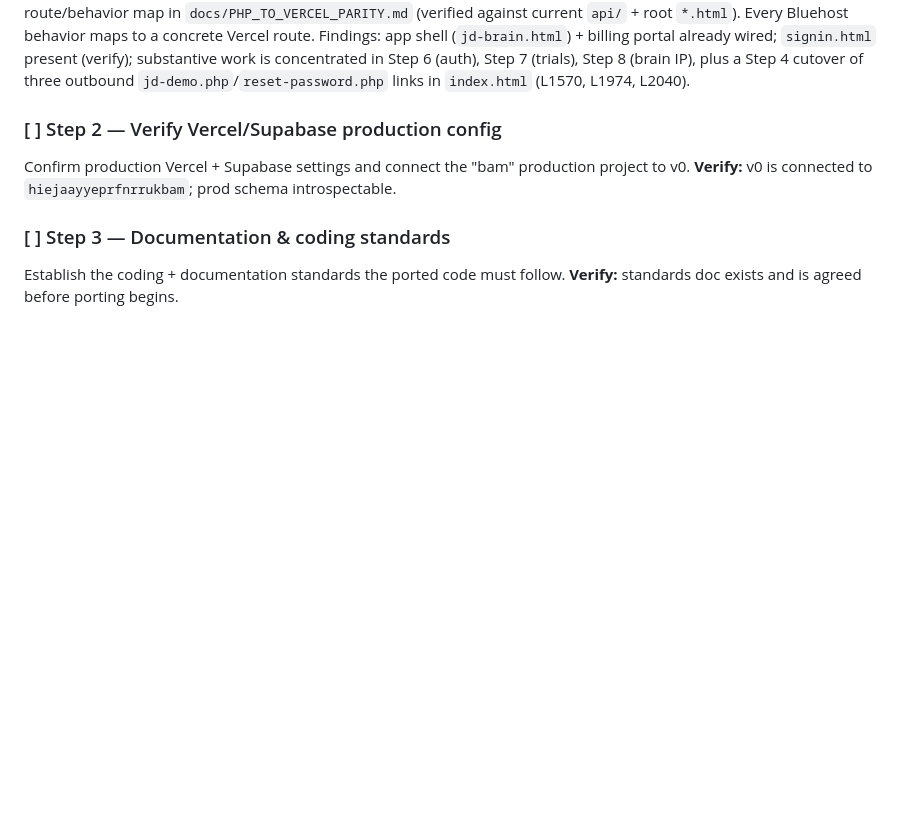
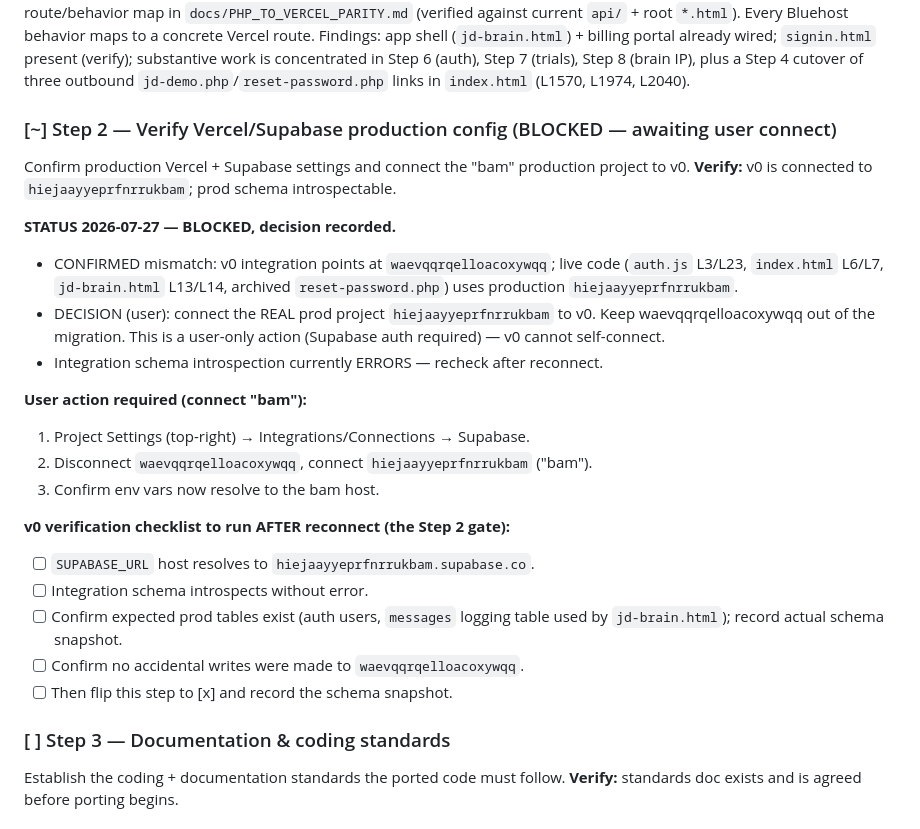
Before and after one commit to jdcastle53-coder/digital-jd-site, a Markdown page: docs/BLUEHOST_MIGRATION_PLAN.md, the part around the change. GitHub-like rendering; blank space fills up the shorter version.

Commit message:
Step 2: record prod Supabase mismatch, block pending user connect
CONFIRMED: v0 integration -> waevqqrqelloacoxywqq, but live code -> production
hiejaayyeprfnrrukbam. User decision: connect the real bam prod project (user-only
action). Runbook now carries the exact connect steps + v0 verification checklist
to run the moment bam is connected.

Co-authored-by: v0 <it+v0agent@vercel.com>

```diff
--- a/docs/BLUEHOST_MIGRATION_PLAN.md
+++ b/docs/BLUEHOST_MIGRATION_PLAN.md
@@ -72,10 +72,32 @@ concentrated in Step 6 (auth), Step 7 (trials), Step 8 (brain IP), plus a Step 4
 cutover of three outbound `jd-demo.php`/`reset-password.php` links in
 `index.html` (L1570, L1974, L2040).
 
-### [ ] Step 2 — Verify Vercel/Supabase production config
+### [~] Step 2 — Verify Vercel/Supabase production config  (BLOCKED — awaiting user connect)
 Confirm production Vercel + Supabase settings and connect the "bam" production
 project to v0.
 **Verify:** v0 is connected to `hiejaayyeprfnrrukbam`; prod schema introspectable.
+
+**STATUS 2026-07-27 — BLOCKED, decision recorded.**
+- CONFIRMED mismatch: v0 integration points at `waevqqrqelloacoxywqq`; live code
+  (`auth.js` L3/L23, `index.html` L6/L7, `jd-brain.html` L13/L14,
+  archived `reset-password.php`) uses production `hiejaayyeprfnrrukbam`.
+- DECISION (user): connect the REAL prod project `hiejaayyeprfnrrukbam` to v0.
+  Keep waevqqrqelloacoxywqq out of the migration. This is a user-only action
+  (Supabase auth required) — v0 cannot self-connect.
+- Integration schema introspection currently ERRORS — recheck after reconnect.
+
+**User action required (connect "bam"):**
+  1. Project Settings (top-right) → Integrations/Connections → Supabase.
+  2. Disconnect `waevqqrqelloacoxywqq`, connect `hiejaayyeprfnrrukbam` ("bam").
+  3. Confirm env vars now resolve to the bam host.
+
+**v0 verification checklist to run AFTER reconnect (the Step 2 gate):**
+  - [ ] `SUPABASE_URL` host resolves to `hiejaayyeprfnrrukbam.supabase.co`.
+  - [ ] Integration schema introspects without error.
+  - [ ] Confirm expected prod tables exist (auth users, `messages` logging
+        table used by `jd-brain.html`); record actual schema snapshot.
+  - [ ] Confirm no accidental writes were made to `waevqqrqelloacoxywqq`.
+  - [ ] Then flip this step to [x] and record the schema snapshot.
 
 ### [ ] Step 3 — Documentation & coding standards
 Establish the coding + documentation standards the ported code must follow.
```
